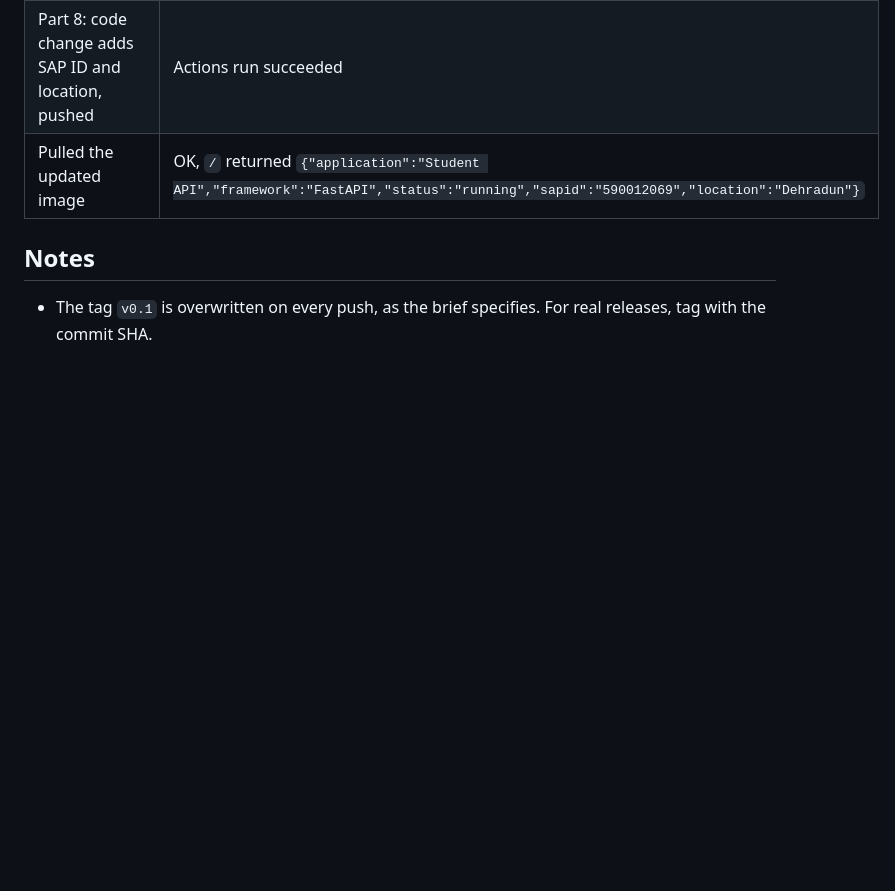
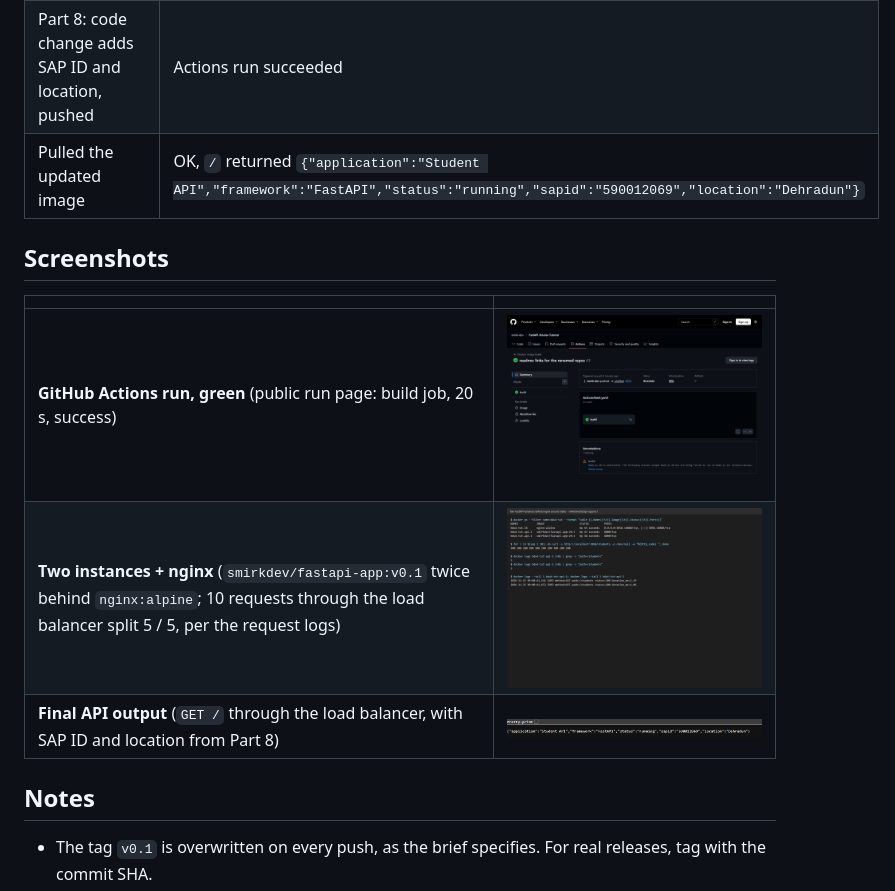
Before and after one commit to smirk-dev/FastAPI-Docker-Tutorial, a Markdown page: README.md, the part around the change. Drawn GitHub-style; pictures changed too: screenshots/final-output.png (added), screenshots/github-actions-success.png (added), screenshots/scaling-load-balancing.png (added); blank space fills up the shorter version.

Commit message:
Add screenshots: green Actions run, load balancing, final API output

```diff
--- a/README.md
+++ b/README.md
@@ -81,6 +81,14 @@ The token is never committed. It is passed to `docker login` through `--password
 | Part 8: code change adds SAP ID and location, pushed | Actions run succeeded |
 | Pulled the updated image | OK, `/` returned `{"application":"Student API","framework":"FastAPI","status":"running","sapid":"590012069","location":"Dehradun"}` |
 
+## Screenshots
+
+| | |
+|---|---|
+| **GitHub Actions run, green** (public run page: build job, 20 s, success) | ![github-actions-success](screenshots/github-actions-success.png) |
+| **Two instances + nginx** (`smirkdev/fastapi-app:v0.1` twice behind `nginx:alpine`; 10 requests through the load balancer split 5 / 5, per the request logs) | ![scaling-load-balancing](screenshots/scaling-load-balancing.png) |
+| **Final API output** (`GET /` through the load balancer, with SAP ID and location from Part 8) | ![final-output](screenshots/final-output.png) |
+
 ## Notes
 
 - The tag `v0.1` is overwritten on every push, as the brief specifies. For real releases, tag with the commit SHA.
```
